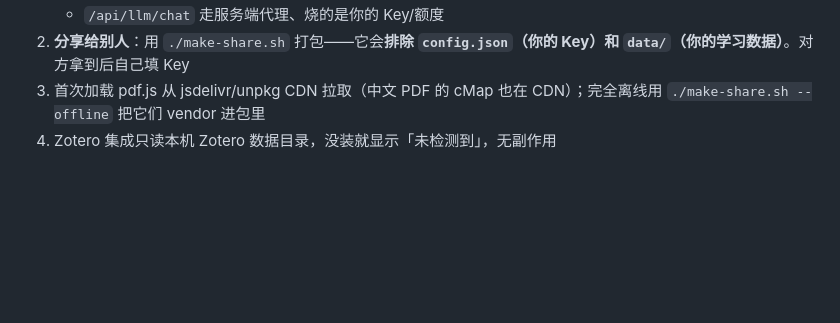
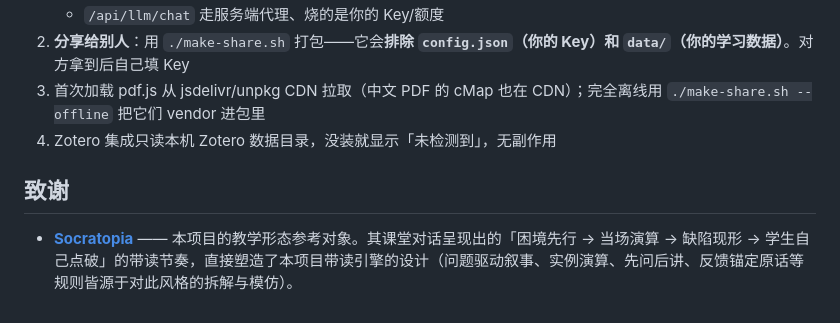
Before and after one commit to FourteenObsidians/socratic-reader, a Markdown page: README.md, the part around the change. GitHub-like rendering; blank space fills up the shorter version.

Commit message:
docs: 致谢 Socratopia（教学形态参考对象）

```diff
--- a/README.md
+++ b/README.md
@@ -57,3 +57,7 @@ node server.js        # 需要 Node ≥ 18（用到内置 fetch）
 2. **分享给别人**：用 `./make-share.sh` 打包——它会**排除 `config.json`（你的 Key）和 `data/`（你的学习数据）**。对方拿到后自己填 Key
 3. 首次加载 pdf.js 从 jsdelivr/unpkg CDN 拉取（中文 PDF 的 cMap 也在 CDN）；完全离线用 `./make-share.sh --offline` 把它们 vendor 进包里
 4. Zotero 集成只读本机 Zotero 数据目录，没装就显示「未检测到」，无副作用
+
+## 致谢
+
+- **[Socratopia](https://www.socratopia.app/)** —— 本项目的教学形态参考对象。其课堂对话呈现出的「困境先行 → 当场演算 → 缺陷现形 → 学生自己点破」的带读节奏，直接塑造了本项目带读引擎的设计（问题驱动叙事、实例演算、先问后讲、反馈锚定原话等规则皆源于对此风格的拆解与模仿）。
```
